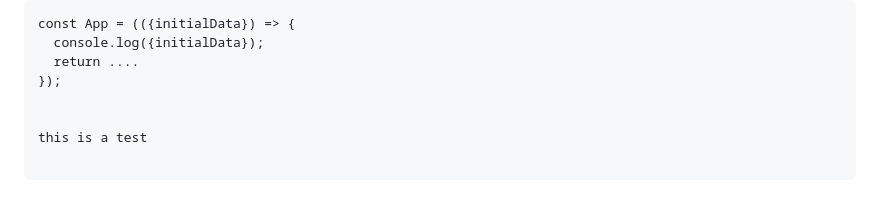
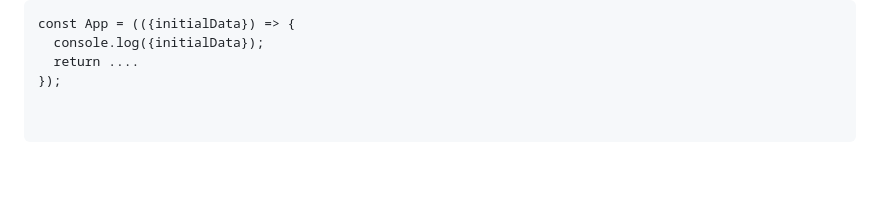
Before and after one commit to Faizal474/fullstack-project-one, a Markdown page: README.md, the part around the change. Rendered like a GitHub page; blank space fills up the shorter version.

Commit message:
removed the test line

```diff
--- a/README.md
+++ b/README.md
@@ -816,6 +816,3 @@ const App = (({initialData}) => {
   console.log({initialData});
   return ....
 });
-
-
-this is a test
```
